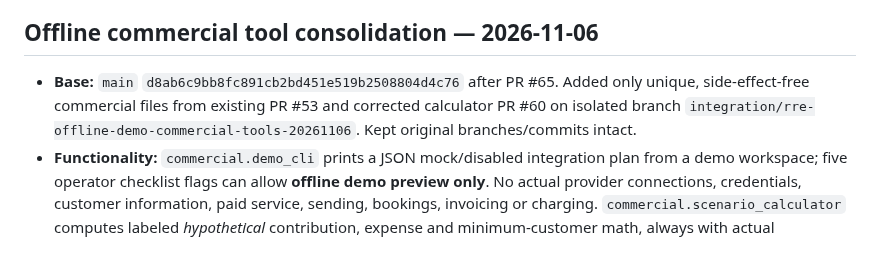
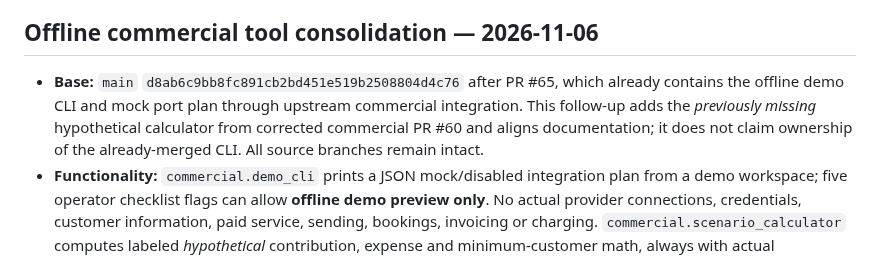
Before and after one commit to reppiks490/cash-flow-, a Markdown page: products/revenue_recovery/PROJECT_LEDGER.md, the part around the change. GitHub-like rendering.

Commit message:
docs(rre): accurately attribute existing CLI and new scenario calculator in overlap reconciliation

```diff
--- a/products/revenue_recovery/PROJECT_LEDGER.md
+++ b/products/revenue_recovery/PROJECT_LEDGER.md
@@ -142,7 +142,7 @@ Leading measures: leads received; permissioned/qualified leads; drafts approved;
 
 ## Offline commercial tool consolidation — 2026-11-06
 
-- **Base:** `main` `d8ab6c9bb8fc891cb2bd451e519b2508804d4c76` after PR #65. Added only unique, side-effect-free commercial files from existing PR #53 and corrected calculator PR #60 on isolated branch `integration/rre-offline-demo-commercial-tools-20261106`. Kept original branches/commits intact.
+- **Base:** `main` `d8ab6c9bb8fc891cb2bd451e519b2508804d4c76` after PR #65, which already contains the offline demo CLI and mock port plan through upstream commercial integration. This follow-up adds the *previously missing* hypothetical calculator from corrected commercial PR #60 and aligns documentation; it does not claim ownership of the already-merged CLI. All source branches remain intact.
 - **Functionality:** `commercial.demo_cli` prints a JSON mock/disabled integration plan from a demo workspace; five operator checklist flags can allow **offline demo preview only**. No actual provider connections, credentials, customer information, paid service, sending, bookings, invoicing or charging. `commercial.scenario_calculator` computes labeled *hypothetical* contribution, expense and minimum-customer math, always with actual receipts/profit `null`.
 - **Verification:** `1fffe7f257ae7883631d02ac6072c2d91da2ef92` passed **129/129 product Python tests, 11/11 Node tests and JavaScript syntax** in [RRE Actions run 42284503399](https://github.com/reppiks490/cash-flow-/actions/runs/42284503399). Separate MONEYFALL foundation CI passed. Documentation-only amendments need exact-head rerun before merge.
 - **Release gates remain closed:** production authentication, tenant RLS/private storage, real consent/suppression, signed CRM/calendar/financial receipts, legal/commercial approval, customer willingness to pay and recurring net profit are unknown/unverified. A `$700` assumption is not validated pricing.
```
